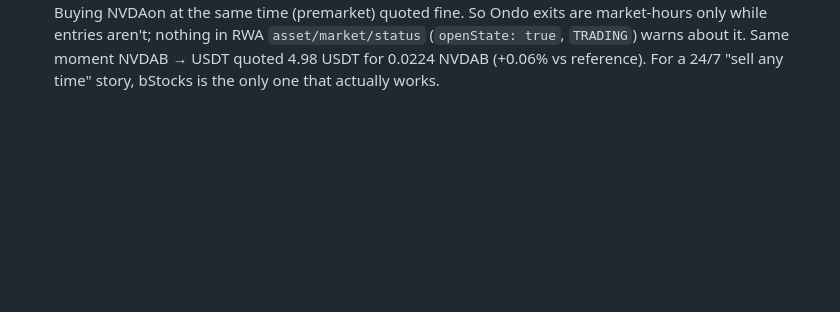
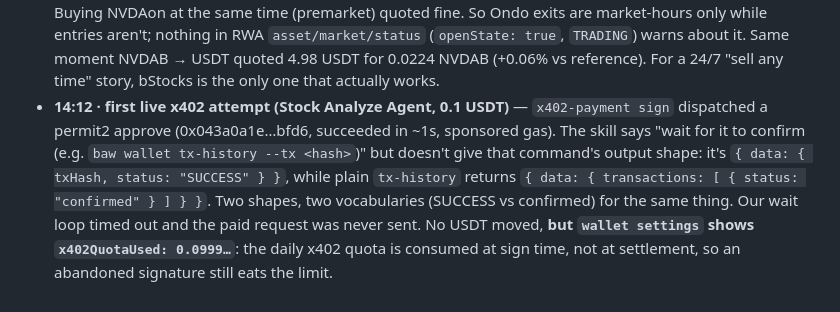
Before and after one commit to yostocks-protocol/yostocks, a Markdown page: DX_LOG.md, the part around the change. Drawn GitHub-style; blank space fills up the shorter version.

Commit message:
docs(dx): x402 approve wait and quota consumed at sign time

```diff
--- a/DX_LOG.md
+++ b/DX_LOG.md
@@ -28,3 +28,4 @@ Raw notes (facts, timestamps, evidence) collected while building. The DX Report
 - **11:42 · `baw wallet settings`** — `maxSigninDuration: 48h`, `inactiveSignoutDuration: 48h`, `sessionExpireTime` two days out. So the first session dying within ~25 min (11:15, `SESSION_EXPIRED`) doesn't match the configured policy; cause unknown, nothing in the CLI output or docs explains it. Same call shows `tradeAllTokens: false` by default: swaps to tokens not on the allow-list are rejected, and the stock-trading use case doesn't tell you to change it before buying a bStock/Ondo token. Settings are App-only (read-only in the CLI).
 - **12:48 · first mainnet buy (5 USDT → NVDAB)** — filled in ~1s, 0.022409841731513969 NVDAB vs quoted 0.022412 (0.01% slippage), gas 0.000093 BNB, tx 0xfe3a3f460a2f278ec91f8dfc550043bf5ed8d9726952bcceb572ace52ef404b9. Worked even with `tradeAllTokens: false`. **But** `market-order swap --json` returned `orderId: 2609240001912775001` (19 digits) and `market-order list --orderId 2609240001912775001` returns an empty list forever; the real order is `26092400001912775002` (20 digits). The skill's own rule ("poll `market-order list --orderId` until FINISHED/FAILED") can't work for this order, so our agent told the user "still pending" for a filled trade. Workaround: list by `--toToken` + `--startTime` and match amount.
 - **13:25 · selling Ondo vs bStocks** — `market-order quote` NVDAon → USDT: `SERVICE_ERROR` code `316008` "Token NVDAon currently has no available liquidity. Please trade during stock market opening hours." Buying NVDAon at the same time (premarket) quoted fine. So Ondo exits are market-hours only while entries aren't; nothing in RWA `asset/market/status` (`openState: true`, `TRADING`) warns about it. Same moment NVDAB → USDT quoted 4.98 USDT for 0.0224 NVDAB (+0.06% vs reference). For a 24/7 "sell any time" story, bStocks is the only one that actually works.
+- **14:12 · first live x402 attempt (Stock Analyze Agent, 0.1 USDT)** — `x402-payment sign` dispatched a permit2 approve (0x043a0a1e…bfd6, succeeded in ~1s, sponsored gas). The skill says "wait for it to confirm (e.g. `baw wallet tx-history --tx <hash>`)" but doesn't give that command's output shape: it's `{ data: { txHash, status: "SUCCESS" } }`, while plain `tx-history` returns `{ data: { transactions: [ { status: "confirmed" } ] } }`. Two shapes, two vocabularies (SUCCESS vs confirmed) for the same thing. Our wait loop timed out and the paid request was never sent. No USDT moved, **but `wallet settings` shows `x402QuotaUsed: 0.0999…`**: the daily x402 quota is consumed at sign time, not at settlement, so an abandoned signature still eats the limit.
```
